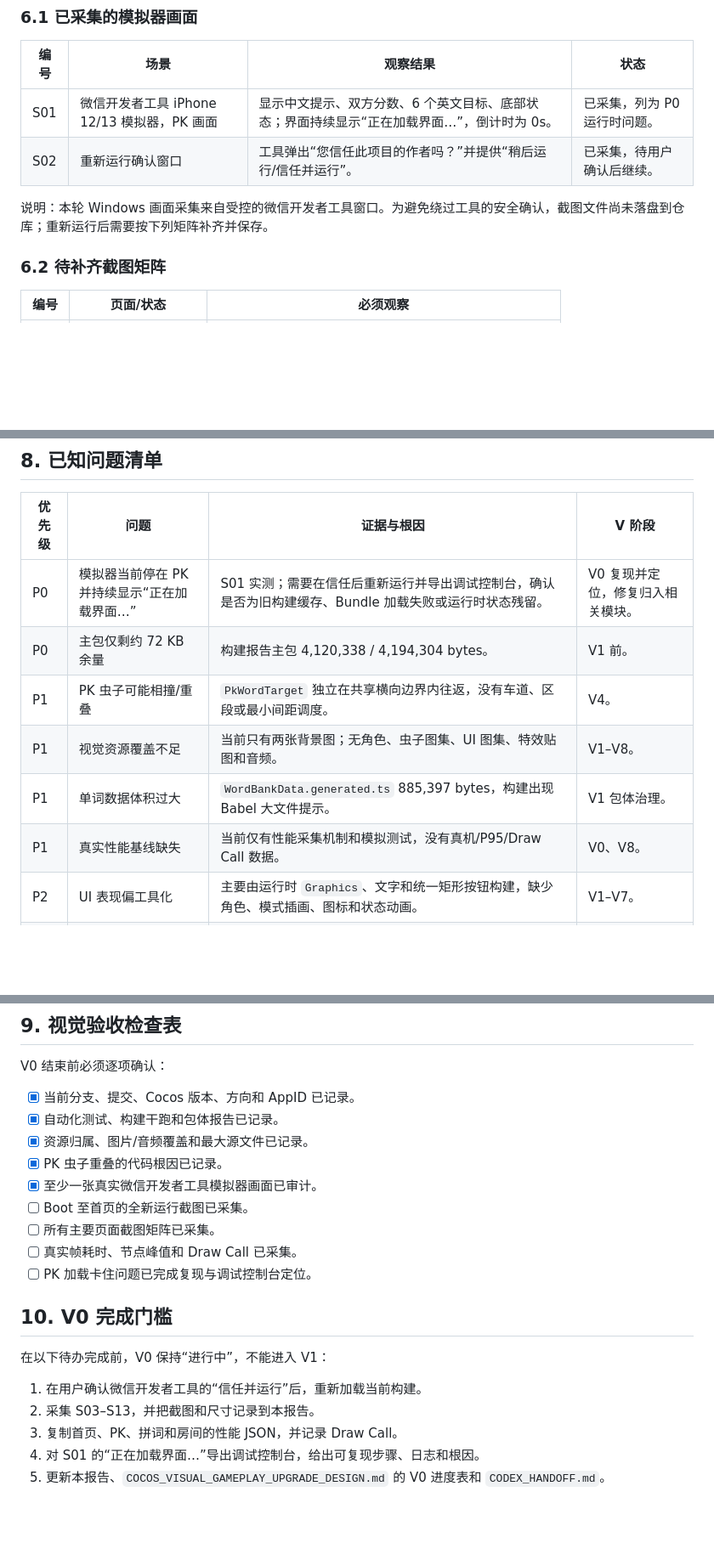
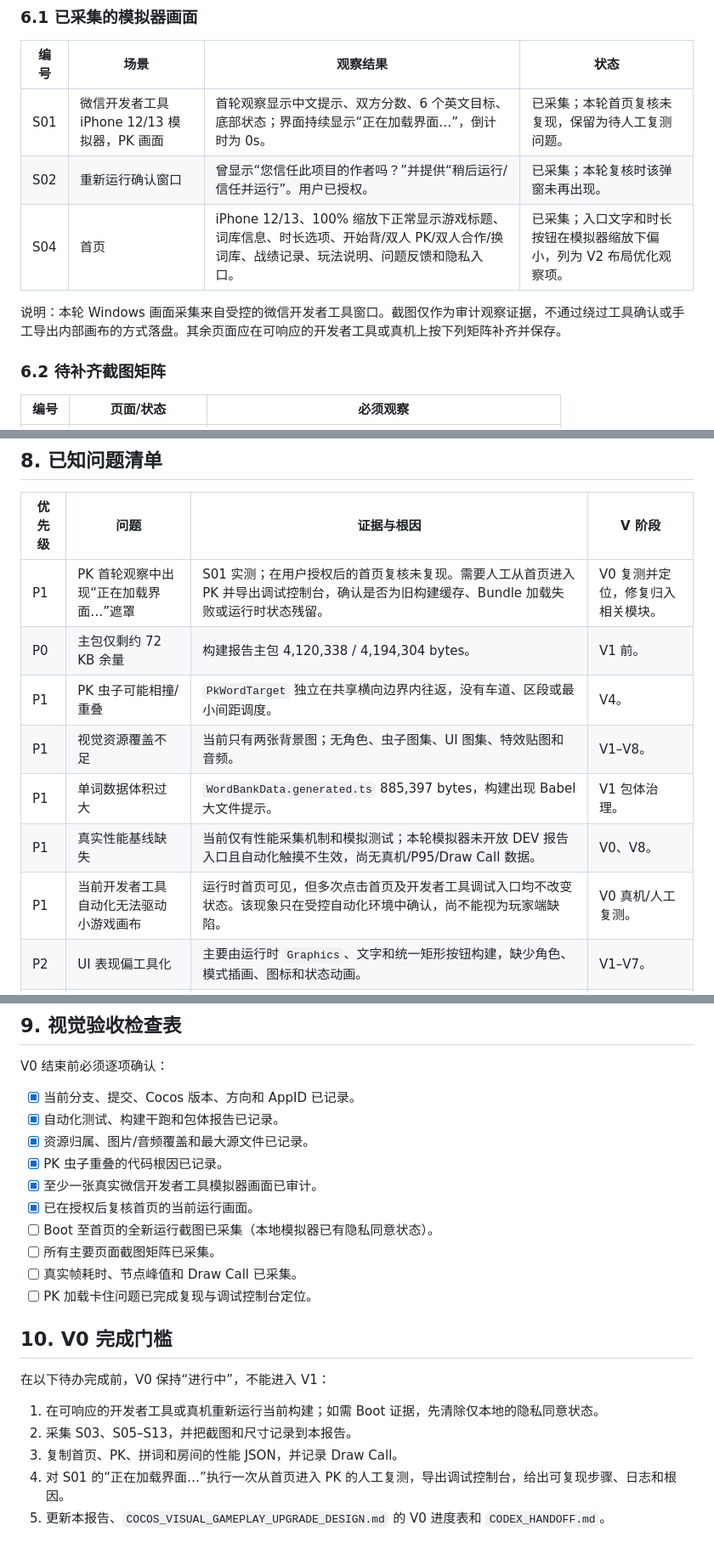
Before and after one commit to simpledcc/wxGame, a Markdown page: COCOS_VISUAL_BASELINE_V0.md, 3 parts joined by grey strips. Shown at 85% size. Rendered like a GitHub page; blank space fills up the shorter version.

Commit message:
docs: update cocos visual baseline audit

```diff
--- a/COCOS_VISUAL_BASELINE_V0.md
+++ b/COCOS_VISUAL_BASELINE_V0.md
@@ -87,10 +89,11 @@
 
 | 编号 | 场景 | 观察结果 | 状态 |
 | --- | --- | --- | --- |
-| S01 | 微信开发者工具 iPhone 12/13 模拟器，PK 画面 | 显示中文提示、双方分数、6 个英文目标、底部状态；界面持续显示“正在加载界面…”，倒计时为 0s。 | 已采集，列为 P0 运行时问题。 |
-| S02 | 重新运行确认窗口 | 工具弹出“您信任此项目的作者吗？”并提供“稍后运行/信任并运行”。 | 已采集，待用户确认后继续。 |
+| S01 | 微信开发者工具 iPhone 12/13 模拟器，PK 画面 | 首轮观察显示中文提示、双方分数、6 个英文目标、底部状态；界面持续显示“正在加载界面…”，倒计时为 0s。 | 已采集；本轮首页复核未复现，保留为待人工复测问题。 |
+| S02 | 重新运行确认窗口 | 曾显示“您信任此项目的作者吗？”并提供“稍后运行/信任并运行”。用户已授权。 | 已采集；本轮复核时该弹窗未再出现。 |
+| S04 | 首页 | iPhone 12/13、100% 缩放下正常显示游戏标题、词库信息、时长选项、开始背/双人 PK/双人合作/换词库、战绩记录、玩法说明、问题反馈和隐私入口。 | 已采集；入口文字和时长按钮在模拟器缩放下偏小，列为 V2 布局优化观察项。 |
 
-说明：本轮 Windows 画面采集来自受控的微信开发者工具窗口。为避免绕过工具的安全确认，截图文件尚未落盘到仓库；重新运行后需要按下列矩阵补齐并保存。
+说明：本轮 Windows 画面采集来自受控的微信开发者工具窗口。截图仅作为审计观察证据，不通过绕过工具确认或手工导出内部画布的方式落盘。其余页面应在可响应的开发者工具或真机上按下列矩阵补齐并保存。
 
 ### 6.2 待补齐截图矩阵
 
@@ -142,12 +147,13 @@
 
 | 优先级 | 问题 | 证据与根因 | V 阶段 |
 | --- | --- | --- | --- |
-| P0 | 模拟器当前停在 PK 并持续显示“正在加载界面…” | S01 实测；需要在信任后重新运行并导出调试控制台，确认是否为旧构建缓存、Bundle 加载失败或运行时状态残留。 | V0 复现并定位，修复归入相关模块。 |
+| P1 | PK 首轮观察中出现“正在加载界面…”遮罩 | S01 实测；在用户授权后的首页复核未复现。需要人工从首页进入 PK 并导出调试控制台，确认是否为旧构建缓存、Bundle 加载失败或运行时状态残留。 | V0 复测并定位，修复归入相关模块。 |
 | P0 | 主包仅剩约 72 KB 余量 | 构建报告主包 4,120,338 / 4,194,304 bytes。 | V1 前。 |
 | P1 | PK 虫子可能相撞/重叠 | `PkWordTarget` 独立在共享横向边界内往返，没有车道、区段或最小间距调度。 | V4。 |
 | P1 | 视觉资源覆盖不足 | 当前只有两张背景图；无角色、虫子图集、UI 图集、特效贴图和音频。 | V1–V8。 |
 | P1 | 单词数据体积过大 | `WordBankData.generated.ts` 885,397 bytes，构建出现 Babel 大文件提示。 | V1 包体治理。 |
-| P1 | 真实性能基线缺失 | 当前仅有性能采集机制和模拟测试，没有真机/P95/Draw Call 数据。 | V0、V8。 |
+| P1 | 真实性能基线缺失 | 当前仅有性能采集机制和模拟测试；本轮模拟器未开放 DEV 报告入口且自动化触摸不生效，尚无真机/P95/Draw Call 数据。 | V0、V8。 |
+| P1 | 当前开发者工具自动化无法驱动小游戏画布 | 运行时首页可见，但多次点击首页及开发者工具调试入口均不改变状态。该现象只在受控自动化环境中确认，尚不能视为玩家端缺陷。 | V0 真机/人工复测。 |
 | P2 | UI 表现偏工具化 | 主要由运行时 `Graphics`、文字和统一矩形按钮构建，缺少角色、模式插画、图标和状态动画。 | V1–V7。 |
 | P2 | 音频能力未落地 | 只有占位 AudioService，无音频资源和音乐/音效分离控制。 | V8。 |
 
@@ -160,7 +166,8 @@ V0 结束前必须逐项确认：
 - [x] 资源归属、图片/音频覆盖和最大源文件已记录。
 - [x] PK 虫子重叠的代码根因已记录。
 - [x] 至少一张真实微信开发者工具模拟器画面已审计。
-- [ ] Boot 至首页的全新运行截图已采集。
+- [x] 已在授权后复核首页的当前运行画面。
+- [ ] Boot 至首页的全新运行截图已采集（本地模拟器已有隐私同意状态）。
 - [ ] 所有主要页面截图矩阵已采集。
 - [ ] 真实帧耗时、节点峰值和 Draw Call 已采集。
 - [ ] PK 加载卡住问题已完成复现与调试控制台定位。
@@ -169,8 +176,8 @@ V0 结束前必须逐项确认：
 
 在以下待办完成前，V0 保持“进行中”，不能进入 V1：
 
-1. 在用户确认微信开发者工具的“信任并运行”后，重新加载当前构建。
-2. 采集 S03–S13，并把截图和尺寸记录到本报告。
+1. 在可响应的开发者工具或真机重新运行当前构建；如需 Boot 证据，先清除仅本地的隐私同意状态。
+2. 采集 S03、S05–S13，并把截图和尺寸记录到本报告。
 3. 复制首页、PK、拼词和房间的性能 JSON，并记录 Draw Call。
-4. 对 S01 的“正在加载界面…”导出调试控制台，给出可复现步骤、日志和根因。
+4. 对 S01 的“正在加载界面…”执行一次从首页进入 PK 的人工复测，导出调试控制台，给出可复现步骤、日志和根因。
 5. 更新本报告、`COCOS_VISUAL_GAMEPLAY_UPGRADE_DESIGN.md` 的 V0 进度表和 `CODEX_HANDOFF.md`。
```
Also changed, not shown: other parts of COCOS_VISUAL_BASELINE_V0.md (+6 -2 lines), COCOS_VISUAL_GAMEPLAY_UPGRADE_DESIGN.md (+1 -1 lines), CODEX_HANDOFF.md (+9 -0 lines).
